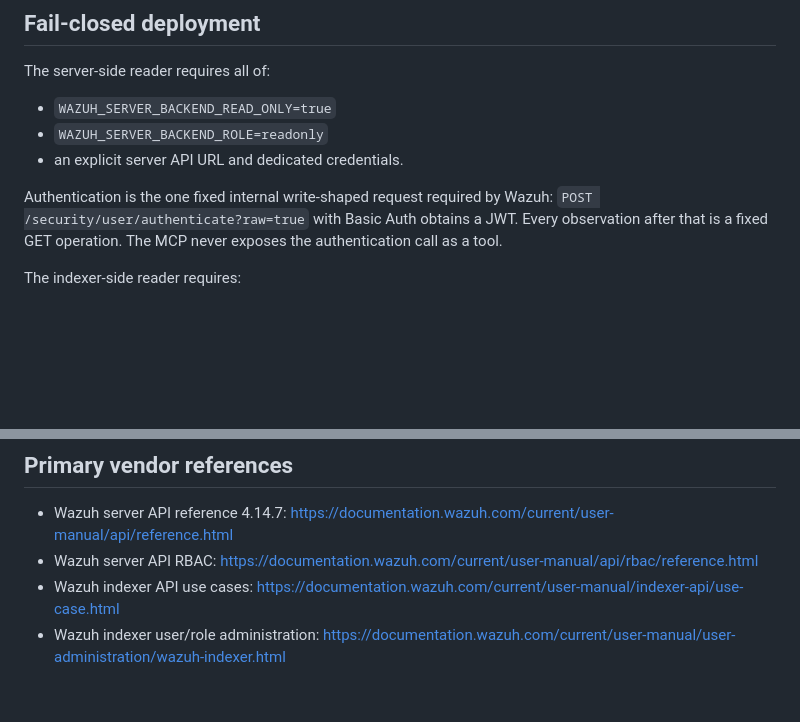
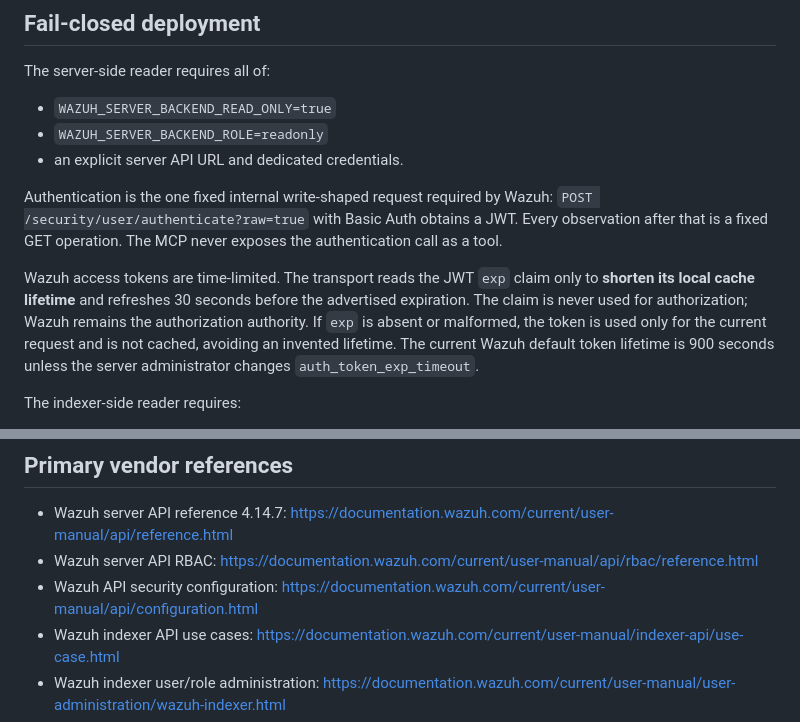
Before and after one commit to flowoox/mcp-lib, a Markdown page: services/wazuh-mcp/README.md, 2 parts joined by grey strips. Drawn GitHub-style; blank space fills up the shorter version.

Commit message:
docs(wazuh): document bounded JWT cache lifecycle

```diff
--- a/services/wazuh-mcp/README.md
+++ b/services/wazuh-mcp/README.md
@@ -16,6 +16,8 @@ The server-side reader requires all of:
 - an explicit server API URL and dedicated credentials.
 
 Authentication is the one fixed internal write-shaped request required by Wazuh: `POST /security/user/authenticate?raw=true` with Basic Auth obtains a JWT. Every observation after that is a fixed GET operation. The MCP never exposes the authentication call as a tool.
+
+Wazuh access tokens are time-limited. The transport reads the JWT `exp` claim only to **shorten its local cache lifetime** and refreshes 30 seconds before the advertised expiration. The claim is never used for authorization; Wazuh remains the authorization authority. If `exp` is absent or malformed, the token is used only for the current request and is not cached, avoiding an invented lifetime. The current Wazuh default token lifetime is 900 seconds unless the server administrator changes `auth_token_exp_timeout`.
 
 The indexer-side reader requires:
 
@@ -49,6 +51,7 @@ The older Wazuh server vulnerability endpoints are not used. Current vulnerabili
 
 - Wazuh server API reference 4.14.7: https://documentation.wazuh.com/current/user-manual/api/reference.html
 - Wazuh server API RBAC: https://documentation.wazuh.com/current/user-manual/api/rbac/reference.html
+- Wazuh API security configuration: https://documentation.wazuh.com/current/user-manual/api/configuration.html
 - Wazuh indexer API use cases: https://documentation.wazuh.com/current/user-manual/indexer-api/use-case.html
 - Wazuh indexer user/role administration: https://documentation.wazuh.com/current/user-manual/user-administration/wazuh-indexer.html
 - Wazuh indexer indices: https://documentation.wazuh.com/current/user-manual/wazuh-indexer/wazuh-indexer-indices.html
```
